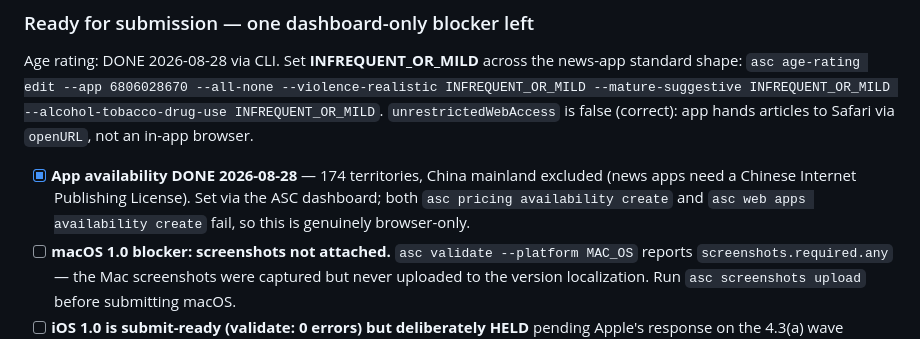
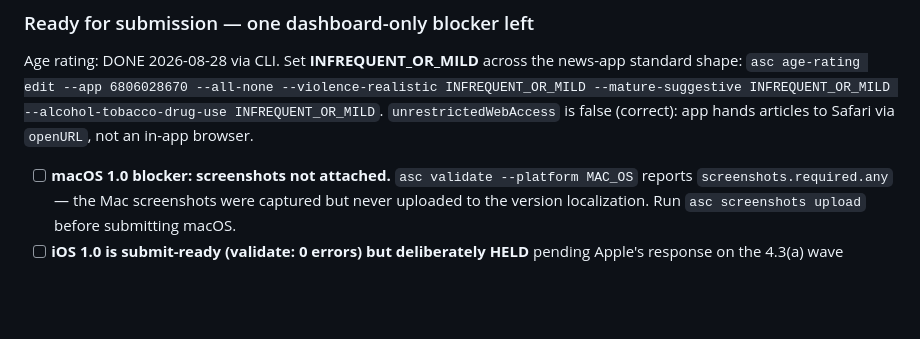
Before and after one commit to nulljosh/newsline, a Markdown page: roadmap.md, the part around the change. Rendered like a GitHub page; blank space fills up the shorter version.

Commit message:
roadmap: Sidewise test suite complete, availability set, iOS 0 errors/0 blocking, macOS screenshots blocker

```diff
--- a/roadmap.md
+++ b/roadmap.md
@@ -68,7 +68,6 @@ upload fails 90345 after committing.
 Age rating: DONE 2026-08-28 via CLI. Set **INFREQUENT_OR_MILD** across the news-app standard shape:
 `asc age-rating edit --app 6806028670 --all-none --violence-realistic INFREQUENT_OR_MILD --mature-suggestive INFREQUENT_OR_MILD --alcohol-tobacco-drug-use INFREQUENT_OR_MILD`. `unrestrictedWebAccess` is false (correct): app hands articles to Safari via `openURL`, not an in-app browser.
 
-- [x] **App availability DONE 2026-08-28** — 174 territories, China mainland excluded (news apps need a Chinese Internet Publishing License). Set via the ASC dashboard; both `asc pricing availability create` and `asc web apps availability create` fail, so this is genuinely browser-only.
 - [ ] **macOS 1.0 blocker: screenshots not attached.** `asc validate --platform MAC_OS` reports `screenshots.required.any` — the Mac screenshots were captured but never uploaded to the version localization. Run `asc screenshots upload` before submitting macOS.
 - [ ] **iOS 1.0 is submit-ready (validate: 0 errors) but deliberately HELD** pending Apple's response on the 4.3(a) wave threads. Submitting a brand-new app mid-wave is the trigger pattern and would undercut the appeals filed 2026-08-28.
 - `asc pricing availability create` rejects with "relationship 'territoryAvailabilities.territory' expects an included resource"
```
